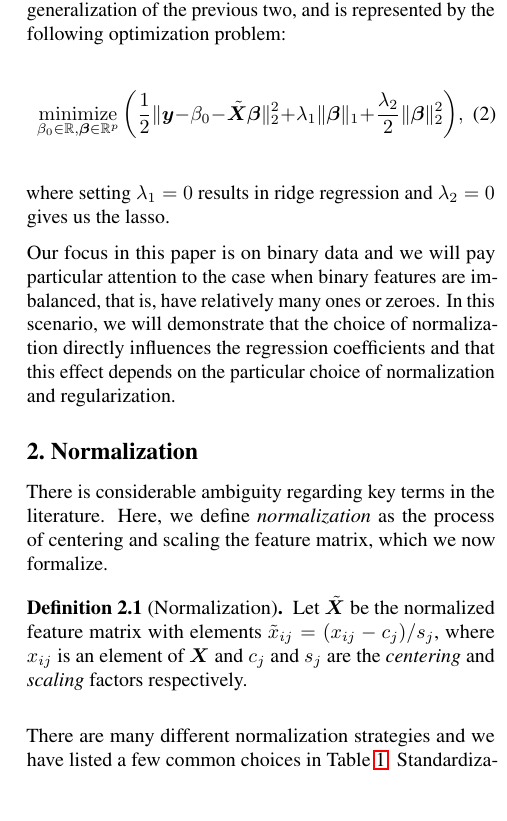
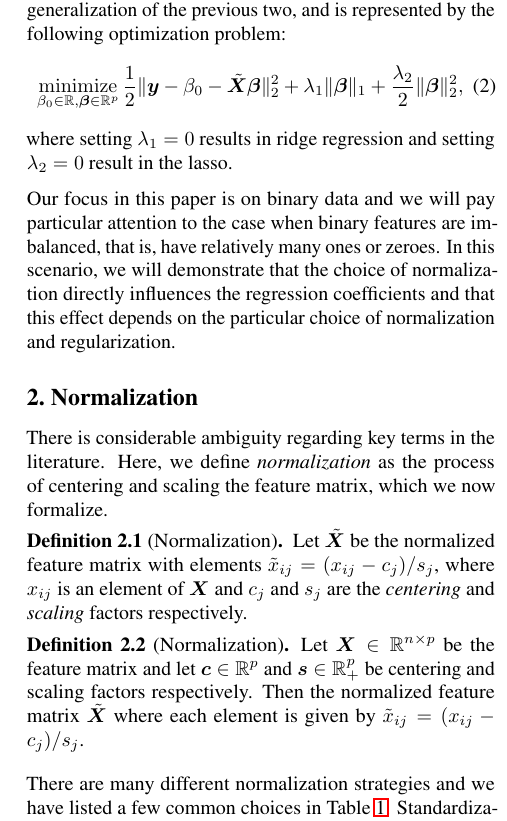
Before and after one commit to jolars/normreg, a LaTeX paper (paper/main.tex, which reads paper/tex/introduction.tex, paper/tex/preliminaries.tex): part of one column of page 2 of 25, cut so that both start at the same text, the shorter picture padded with empty space. Compiled offline with pdfLaTeX.

Commit message:
updating art

```diff
--- a/paper/tex/introduction.tex
+++ b/paper/tex/introduction.tex
@@ -79,10 +79,10 @@ the previous two, and is represented by the following optimization problem:
 %
 \begin{equation}
   \label{eq:elastic-net}
-  \operatorname*{minimize}_{\beta_0 \in \mathbb{R},\vec{\beta} \in \mathbb{R}^p}\bigg( \frac{1}{2} \lVert \vec y - \beta_0 - \tilde{\mat{X}}\vec{\beta} \rVert^2_2  + \lambda_1 \lVert \vec\beta \rVert_1 + \frac{\lambda_2}{2}\lVert \vec \beta \rVert_2^2\bigg),
+  \operatorname*{minimize}_{\beta_0 \in \mathbb{R},\vec{\beta} \in \mathbb{R}^p} \frac{1}{2} \lVert \vec y - \beta_0 - \tilde{\mat{X}}\vec{\beta} \rVert^2_2  + \lambda_1 \lVert \vec\beta \rVert_1 + \frac{\lambda_2}{2}\lVert \vec \beta \rVert_2^2,
 \end{equation}
 %
-where setting \(\lambda_1 = 0\) results in ridge regression and \(\lambda_2 = 0\) gives us
+where setting \(\lambda_1 = 0\) results in ridge regression and setting \(\lambda_2 = 0\) result in
 the lasso.
 % These methods are staples in the field of statistics and machine
 % learning and are accompanied by a large body of theoretical work and applications for real
--- a/paper/tex/preliminaries.tex
+++ b/paper/tex/preliminaries.tex
@@ -11,6 +11,13 @@ now formalize.
   \(\tilde{x}_{ij} = (x_{ij} - c_{j})/s_j\), where \(x_{ij}\) is an element of
   \(\mat{X}\) and \(c_j\) and \(s_j\) are the \emph{centering} and
   \emph{scaling} factors respectively.
+\end{definition}
+
+\begin{definition}[Normalization]
+  \label{def:normalization}
+  Let \(\mat{X} \in \mathbb{R}^{n\times p}\) be the feature matrix and let \(\vec{c} \in \mathbb{R}^p\) and \(\vec{s} \in \mathbb{R}^p_+\) be
+  centering and scaling factors respectively. Then the normalized feature matrix
+  \(\tilde{\mat{X}}\) where each element is given by \(\tilde{x}_{ij} = (x_{ij} - c_j)/s_j\).
 \end{definition}
 
 % Some authors refer to the procedure in \Cref{def:normalization} as \emph{standardization},
```
Also changed, not shown: paper/tex/theory.tex (+5 -7 lines), paper/tex/introduction.tex (4 more changed lines).
